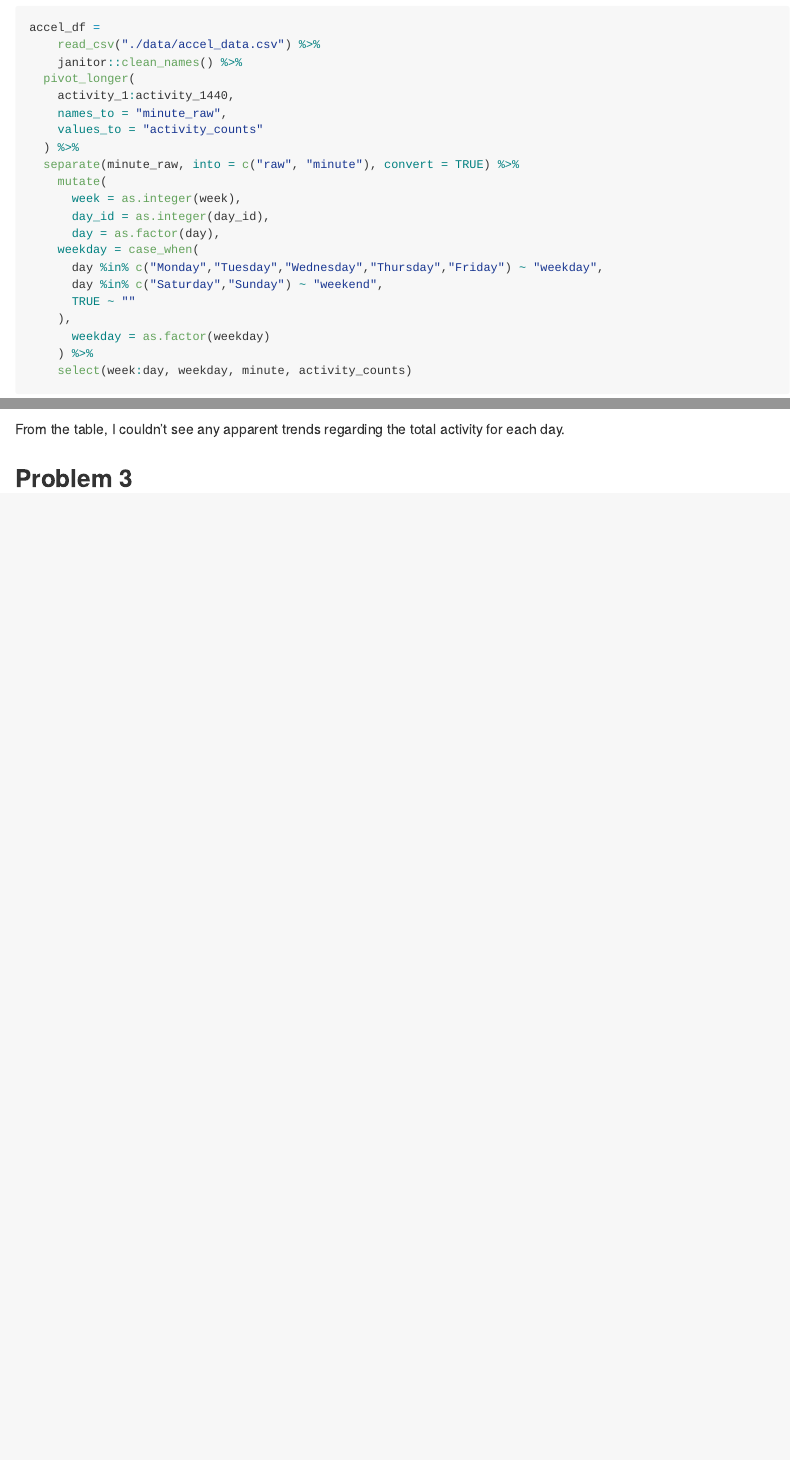
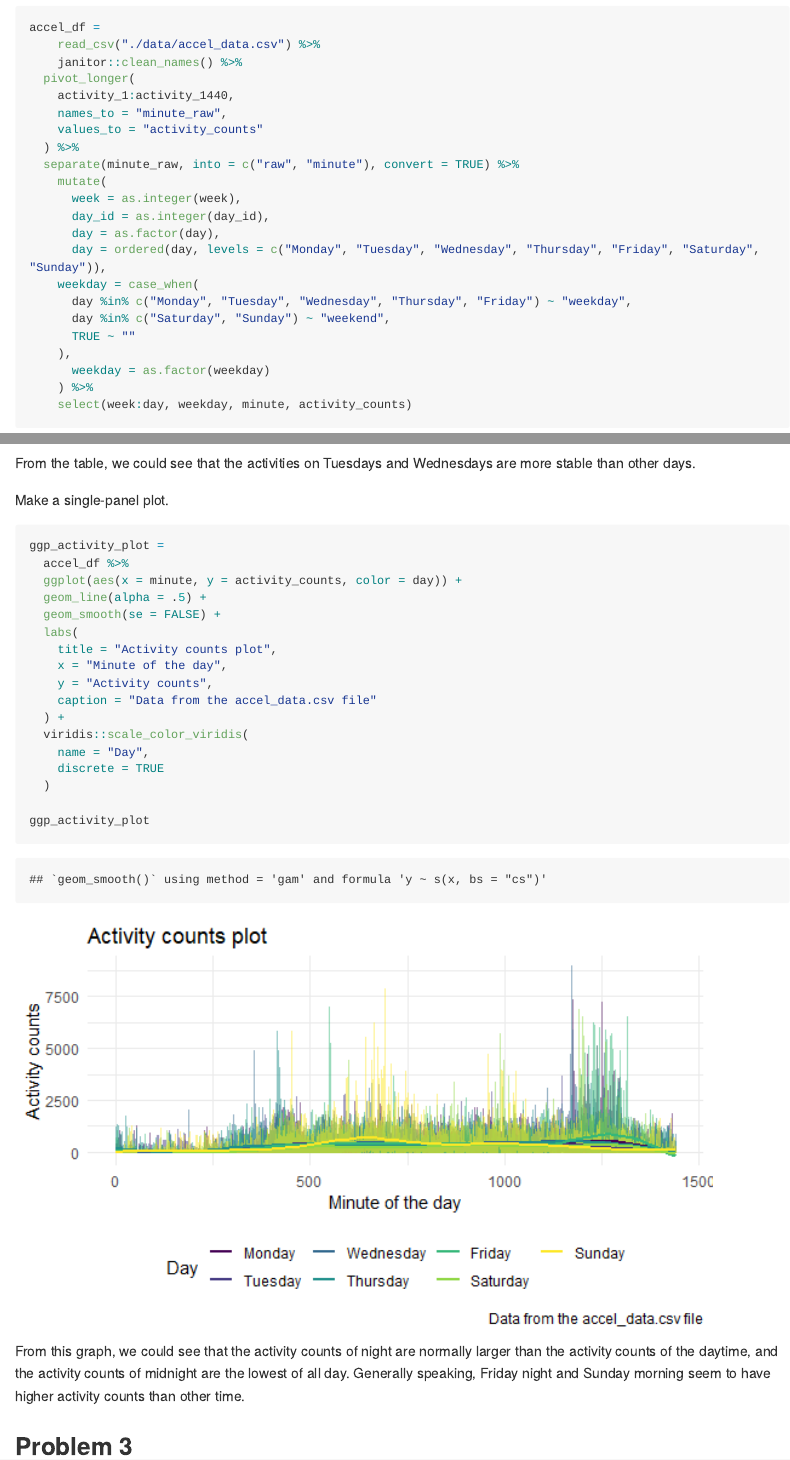
Before and after one commit to CongZhang63/p8105_hw3_cz2612, an R Markdown document (p8105_hw3_cz2612.Rmd): the page in a window 1100 px wide, from 2890 px down, and a second part further down, joined at a grey line. The pictures show the output file p8105_hw3_cz2612.md that the author committed with the source, drawn offline in the style of GitHub; long lines of code are wrapped.

Commit message:
Problem 2: make a single-panel plot.

````diff
--- a/p8105_hw3_cz2612.Rmd
+++ b/p8105_hw3_cz2612.Rmd
@@ -106,9 +106,10 @@ accel_df =
 	  week = as.integer(week),
 	  day_id = as.integer(day_id),
 	  day = as.factor(day),
+	  day = ordered(day, levels = c("Monday", "Tuesday", "Wednesday", "Thursday", "Friday", "Saturday", "Sunday")),
     weekday = case_when(
-      day %in% c("Monday","Tuesday","Wednesday","Thursday","Friday") ~ "weekday",
-      day %in% c("Saturday","Sunday") ~ "weekend",
+      day %in% c("Monday", "Tuesday", "Wednesday", "Thursday", "Friday") ~ "weekday",
+      day %in% c("Saturday", "Sunday") ~ "weekend",
       TRUE ~ ""
     ),
 	  weekday = as.factor(weekday)
@@ -128,8 +129,32 @@ accel_df %>%
   knitr::kable(digits = 2)
 ```
 
-From the table, I couldn't see any apparent trends regarding the total activity for each day.
+From the table, we could see that the activities on Tuesdays and Wednesdays are more stable than other days.
 
+
+Make a single-panel plot.
+
+```{r activity_plot}
+ggp_activity_plot =
+  accel_df %>%
+  ggplot(aes(x = minute, y = activity_counts, color = day)) +
+  geom_line(alpha = .5) +
+  geom_smooth(se = FALSE) +
+  labs(
+    title = "Activity counts plot",
+    x = "Minute of the day",
+    y = "Activity counts",
+    caption = "Data from the accel_data.csv file"
+  ) +
+  viridis::scale_color_viridis(
+    name = "Day",
+    discrete = TRUE
+  )
+
+ggp_activity_plot
+```
+
+From this graph, we could see that the activity counts of night are normally larger than the activity counts of the daytime, and the activity counts of midnight are the lowest of all day. Generally speaking, Friday night and Sunday morning seem to have higher activity counts than other time.
 
 
 ## Problem 3
````
Also changed, not shown: p8105_hw3_cz2612.md, p8105_hw3_cz2612_files/figure-gfm/activity_plot-1.png (added), p8105_hw3_cz2612.Rmd (2 more changed lines).
